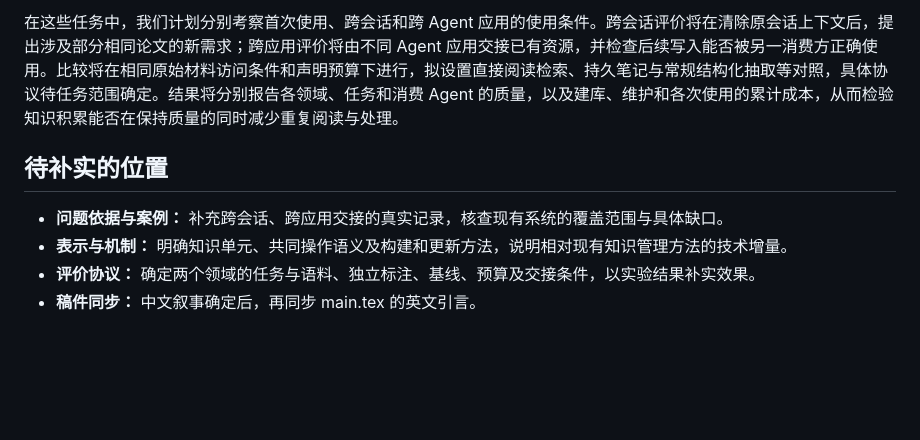
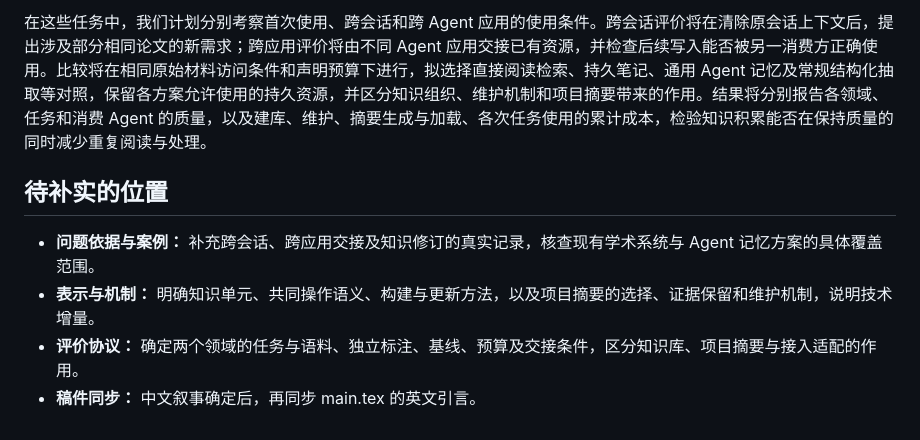
Before and after one commit to ArcadiaLin/CachePlan, a Markdown page: paper/introduction.zh.md, the part around one of its changes. Drawn GitHub-style; blank space fills up the shorter version.

```diff
--- a/paper/introduction.zh.md
+++ b/paper/introduction.zh.md
@@ -62,9 +75,9 @@ Agent 在辅助研究者开展文献调研、撰写综述和设计实验时，
 
-在这些任务中，我们计划分别考察首次使用、跨会话和跨 Agent 应用的使用条件。跨会话评价将在清除原会话上下文后，提出涉及部分相同论文的新需求；跨应用评价将由不同 Agent 应用交接已有资源，并检查后续写入能否被另一消费方正确使用。比较将在相同原始材料访问条件和声明预算下进行，拟设置直接阅读检索、持久笔记与常规结构化抽取等对照，具体协议待任务范围确定。结果将分别报告各领域、任务和消费 Agent 的质量，以及建库、维护和各次使用的累计成本，从而检验知识积累能否在保持质量的同时减少重复阅读与处理。
+在这些任务中，我们计划分别考察首次使用、跨会话和跨 Agent 应用的使用条件。跨会话评价将在清除原会话上下文后，提出涉及部分相同论文的新需求；跨应用评价将由不同 Agent 应用交接已有资源，并检查后续写入能否被另一消费方正确使用。比较将在相同原始材料访问条件和声明预算下进行，拟选择直接阅读检索、持久笔记、通用 Agent 记忆及常规结构化抽取等对照，保留各方案允许使用的持久资源，并区分知识组织、维护机制和项目摘要带来的作用。结果将分别报告各领域、任务和消费 Agent 的质量，以及建库、维护、摘要生成与加载、各次任务使用的累计成本，检验知识积累能否在保持质量的同时减少重复阅读与处理。
 
 ## 待补实的位置
 
-- **问题依据与案例：** 补充跨会话、跨应用交接的真实记录，核查现有系统的覆盖范围与具体缺口。
-- **表示与机制：** 明确知识单元、共同操作语义及构建和更新方法，说明相对现有知识管理方法的技术增量。
-- **评价协议：** 确定两个领域的任务与语料、独立标注、基线、预算及交接条件，以实验结果补实效果。
+- **问题依据与案例：** 补充跨会话、跨应用交接及知识修订的真实记录，核查现有学术系统与 Agent 记忆方案的具体覆盖范围。
+- **表示与机制：** 明确知识单元、共同操作语义、构建与更新方法，以及项目摘要的选择、证据保留和维护机制，说明技术增量。
+- **评价协议：** 确定两个领域的任务与语料、独立标注、基线、预算及交接条件，区分知识库、项目摘要与接入适配的作用。
 - **稿件同步：** 中文叙事确定后，再同步 main.tex 的英文引言。
```
Also changed, not shown: other parts of paper/introduction.zh.md (+43 -30 lines).
